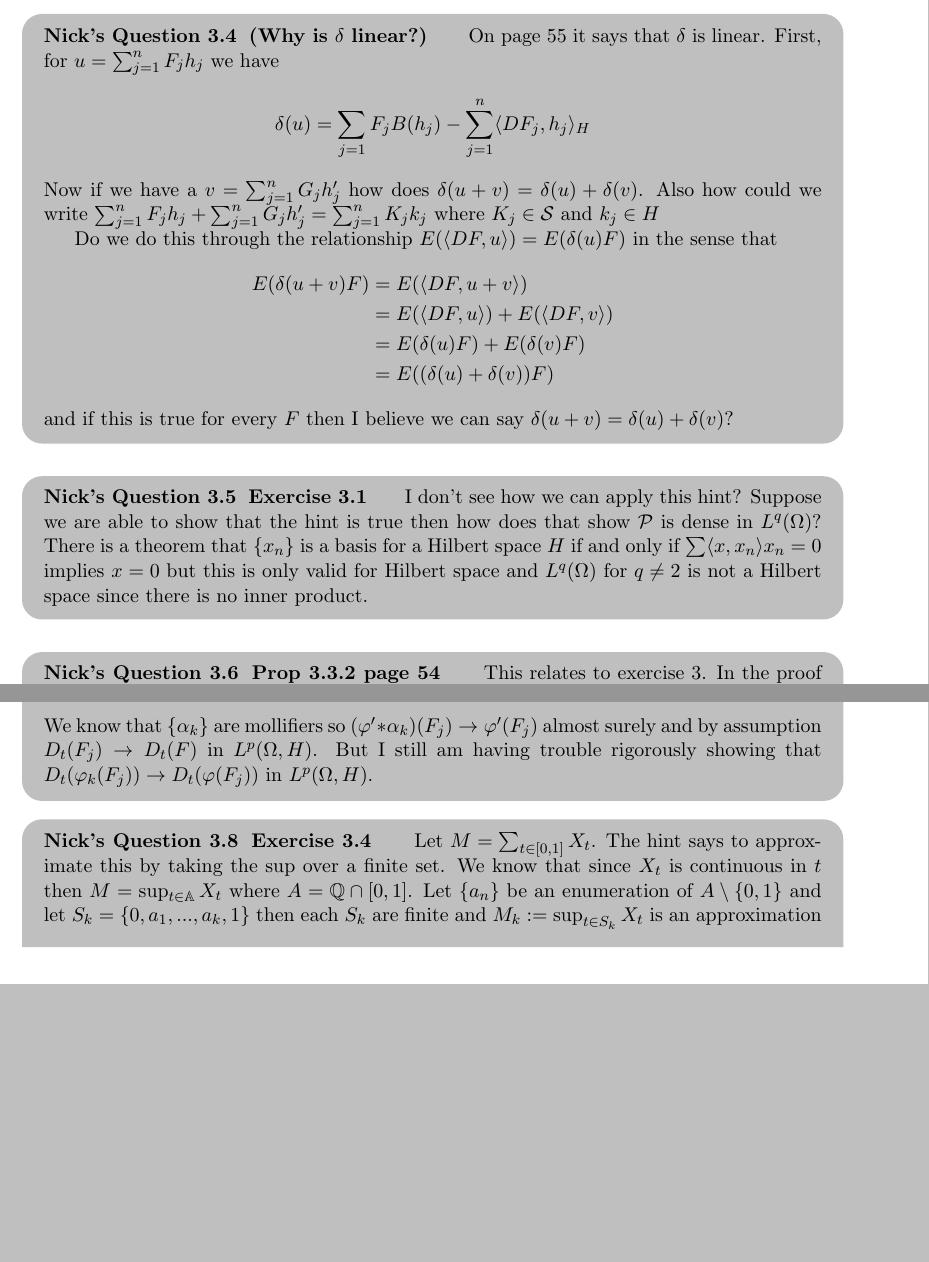
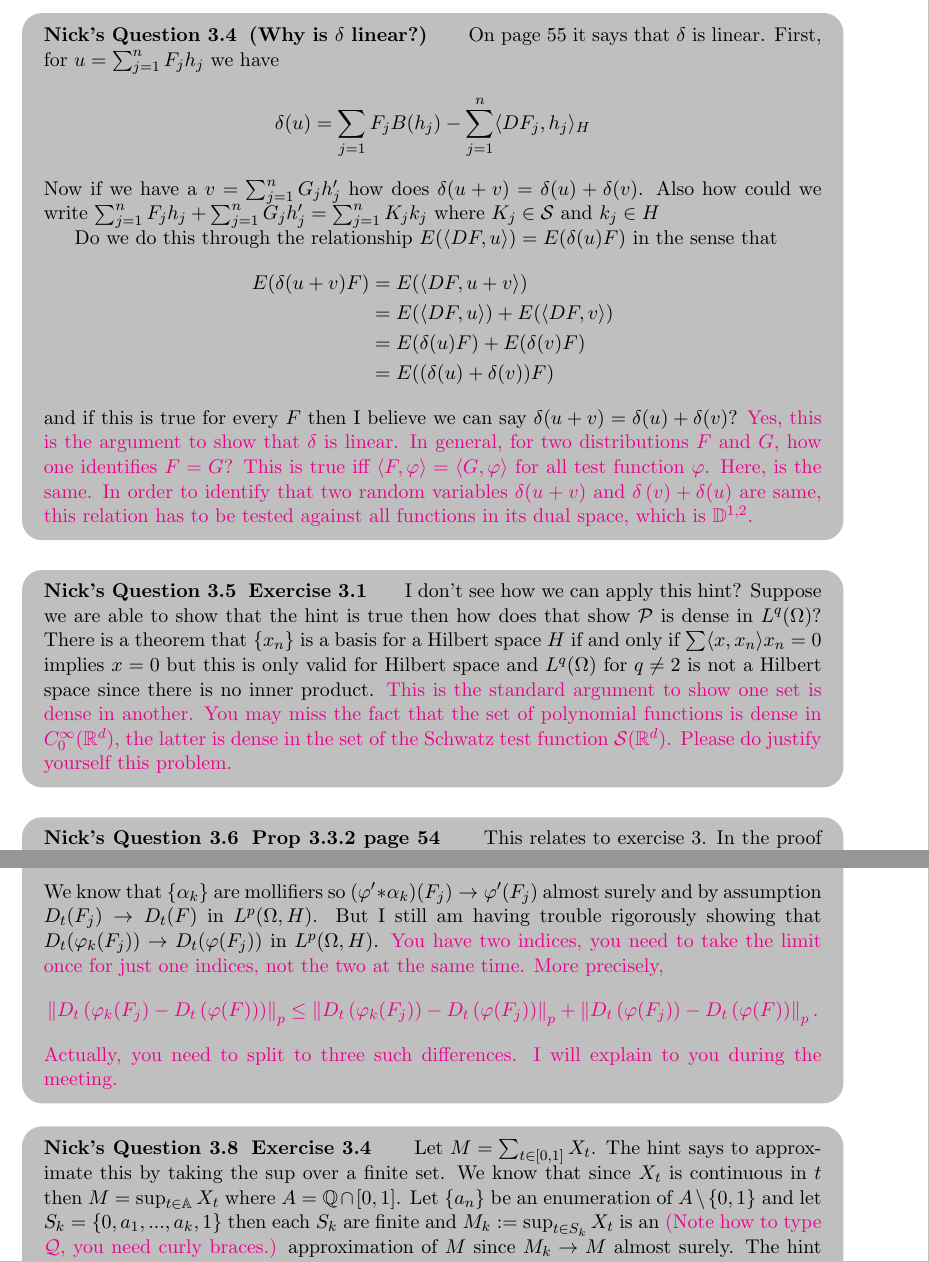
Before and after one commit to nickeisenberg/stuff-from-phd, a LaTeX document (IntroToMalliavinQuestions.tex): two parts of pages 8 and 9 of 10 before the commit and two parts of pages 8 and 10 of 11 after it, joined at a grey line, cut so that both start at the same text, the shorter picture padded with empty space. Compiled offline with pdfLaTeX.

Commit message:
Add some comments on Nick's questions.

```diff
--- a/IntroToMalliavinQuestions.tex
+++ b/IntroToMalliavinQuestions.tex
@@ -98,7 +98,6 @@
 \newcommand{\calN}{\mathcal{N}}
 \newcommand{\calO}{\mathcal{O}}
 \newcommand{\calT}{\mathcal{T}}
-\newcommand{\G}{\mathcal{G}}
 \newcommand{\calP}{\mathcal{P}}
 \newcommand{\calR}{\mathcal{R}}
 \newcommand{\calS}{\mathcal{S}}
@@ -518,12 +517,21 @@ E\left(\sum_{i=1}^\infty \langle v,e_i \rangle  \bigg(\langle u, e_i \rangle + \
 	\\& = E((\delta(u)+\delta(v))F)
 	\end{align*}
 	and if this is true for every $F$ then I believe we can say  $\delta(u+v) = \delta(u) + \delta(v)$?
-
+	\textcolor{magenta}{Yes, this is the argument to show that $\delta$ is linear.
+	In general, for two distributions $F$ and $G$, how one identifies $F=G$? This is true iff $\InPrd{F,\varphi}=\InPrd{G,\varphi}$ for all test function $\varphi$.
+	Here, is the same. In order to identify that two random variables $\delta(u+v)$ and $\delta\left(v\right)+\delta(u)$ are same, this relation has to be tested against all functions in its dual
+	space, which is $\mathbb{D}^{1,2}$.}
 
 \end{NickQuestion}
 
 \begin{NickQuestion}[Exercise 3.1]
-	I don't see how we can apply this hint? Suppose we are able to show that the hint is true then how does that show $\mathcal P$ is dense in $L^q(\Omega)$? There is a theorem that $\{x_n\}$ is a basis for a Hilbert space $H$ if and only if $\sum \langle x,x_n \rangle x_n = 0$ implies $x=0$ but this is only valid for Hilbert space and $L^q(\Omega)$ for $q \not= 2$ is not a Hilbert space since there is no inner product.
+	I don't see how we can apply this hint? Suppose we are able to show that the hint is true then how does that show $\mathcal{P}$ is dense in $L^q(\Omega)$? There is a theorem that $\{x_n\}$ is a
+	basis for a Hilbert space $H$ if and only if $\sum \langle x,x_n \rangle x_n = 0$ implies $x=0$ but this is only valid for Hilbert space and $L^q(\Omega)$ for $q \not= 2$ is not a Hilbert
+	space since there is no inner product.
+	\textcolor{magenta}{This is the standard argument to show one set is dense in another.
+		You may miss the fact that  the set of polynomial functions is dense in $C^{\infty}_0(\R^d)$, the latter is dense in the set of the Schwatz test function
+		$\mathcal{S}(\R^d)$.
+	Please do justify yourself this problem.}
 \end{NickQuestion}
 
 \begin{NickQuestion}[Prop 3.3.2 page 54]
@@ -570,9 +592,20 @@ which is finite since $F \in \mathbb D^{1,p}$.
 			\\& =  (\varphi' * \alpha_k)(F_j)\sum_{i=1}^n \dfrac{\partial f^j}{\partial x_i}h^j_i(t)
 			\\& = (\varphi' * \alpha_k)(F_j)D_t(F_j).
 		\end{align*}
-	We know that $\{\alpha_k\}$ are mollifiers so $ (\varphi' * \alpha_k)(F_j) \to \varphi '(F_j)$ almost surely and by assumption $D_t(F_j) \to D_t(F)$ in $L^p(\Omega,H)$. But I still am having trouble rigorously showing that $	D_t(\varphi_k(F_j)) \to 	D_t(\varphi(F_j))$ in $L^p(\Omega, H)$.
-
+	We know that $\{\alpha_k\}$ are mollifiers so $ (\varphi' * \alpha_k)(F_j) \to \varphi '(F_j)$ almost surely and by assumption $D_t(F_j) \to D_t(F)$ in $L^p(\Omega,H)$. But I still am having
+	trouble rigorously showing that $	D_t(\varphi_k(F_j)) \to 	D_t(\varphi(F_j))$ in $L^p(\Omega, H)$.
+	\textcolor{magenta}{You have two indices, you need to take the limit once for just one indices, not the two at the same time. More precisely,
+	\begin{align*}
+		\Norm{D_t\left(\varphi_k(F_j) - D_t\left(\varphi(F)\right)\right)}_p
+		\le \Norm{D_t\left(\varphi_k(F_j)\right)- D_t\left(\varphi(F_j)\right)}_p
+		+  \Norm{D_t\left(\varphi(F_j)\right)- D_t\left(\varphi(F)\right)}_p.
+	\end{align*}
+	Actually, you need to split to three such differences. I will explain to you during the meeting.
+	}
 \end{NickQuestion}
 
 \begin{NickQuestion}[Exercise 3.4]
-	Let $M = \sum_{t\in [0,1]} X_t$. The hint says to approximate this by taking the sup over a finite set. We know that since $X_t$ is continuous in $t$ then $M=\sup_{t\in \mathbb A}X_t$ where $A=\mathbb Q \cap [0,1]$. Let $\{a_n\}$ be an enumeration of $A\setminus \{0,1\}$ and let $S_k = \{0,a_1,...,a_k,1\}$ then each $S_k$ are finite and $M_k := \sup_{t \in S_k}X_t$ is an approximation of $M$ since $M_k \to M$ almost surely. The hint also tells us to use Corollary 4.2.5 but that requires us to find $D_tM_k$ which I am unsure of how to do. The hint says that we need to use exercise 3.3 which is chain rule for Lipschitz functions but I do not know how that applies. This corollary would also require us to show that $M_k \xrightarrow[]{L^2(\Omega)} M$ which I have been unable to show either.
+	Let $M = \sum_{t\in [0,1]} X_t$. The hint says to approximate this by taking the sup over a finite set. We know that since $X_t$ is continuous in $t$ then $M=\sup_{t\in \mathbb A}X_t$ where
+	$A=\mathbb{Q} \cap [0,1]$. Let $\{a_n\}$ be an enumeration of $A\setminus \{0,1\}$ and let $S_k = \{0,a_1,...,a_k,1\}$ then each $S_k$ are finite and $M_k := \sup_{t \in S_k}X_t$ is an
+	\textcolor{magenta}{(Note how to type $\mathcal{Q}$, you need curly braces.)}
+	approximation of $M$ since $M_k \to M$ almost surely. The hint also tells us to use Corollary 4.2.5 but that requires us to find $D_tM_k$ which I am unsure of how to do. The hint says that we
```
Also changed, not shown: IntroToMalliavinQuestions.pdf, IntroToMalliavinQuestions.tex (27 more changed lines), 1 other file.
